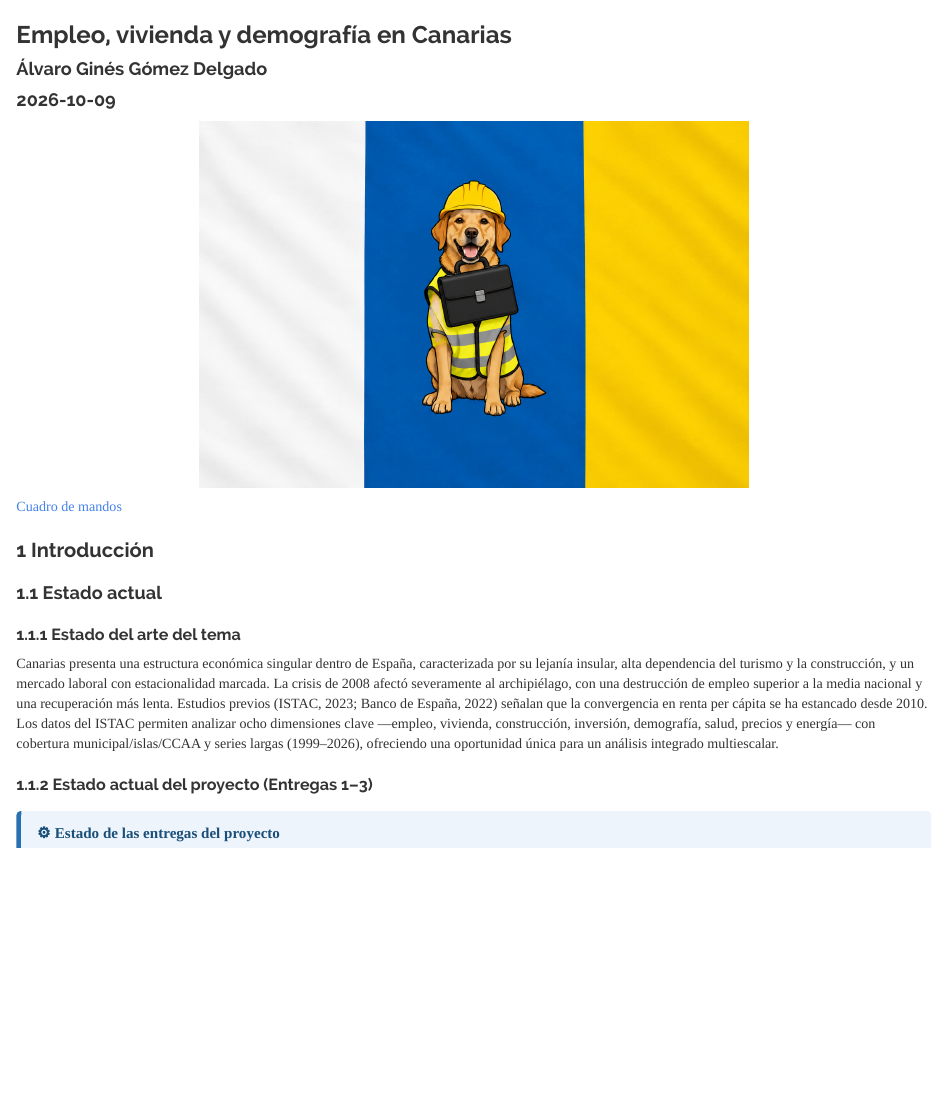
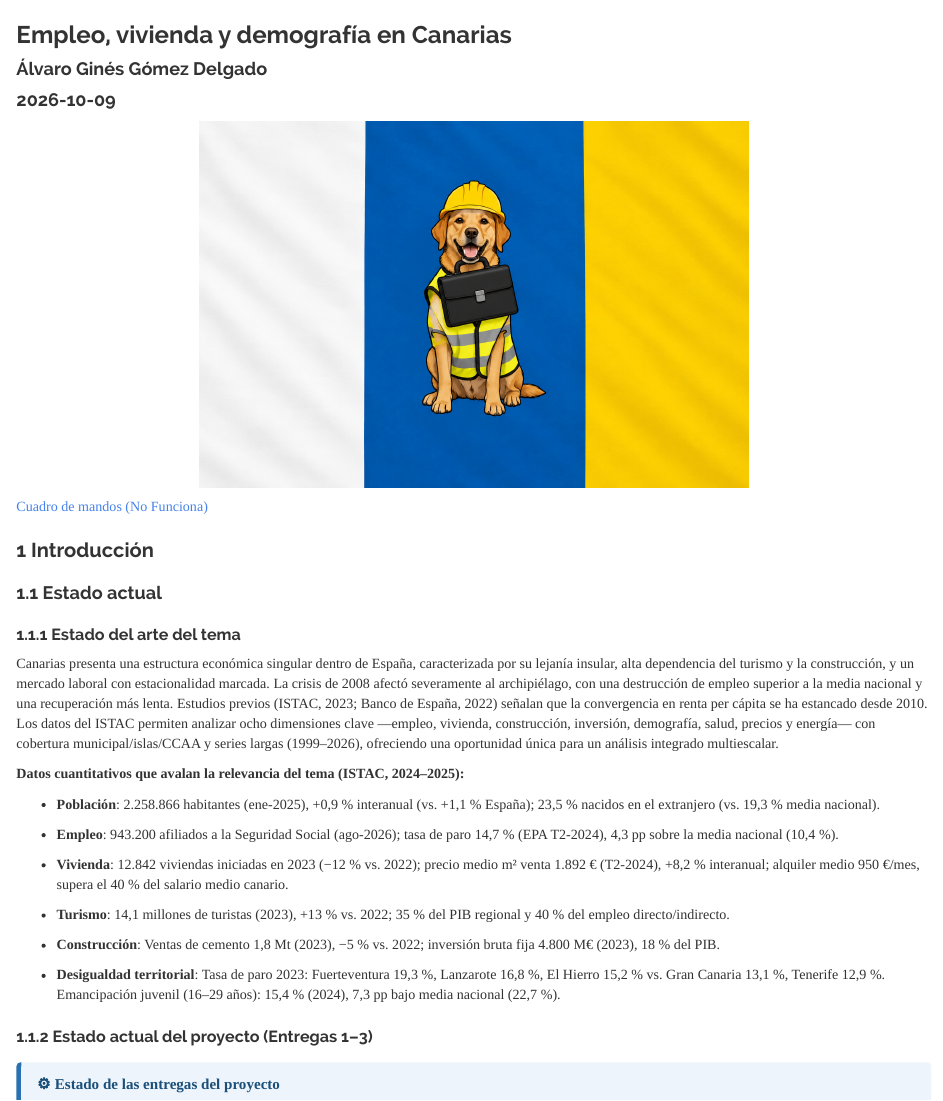
Before and after one commit to alvarogomez102-source/AEDV---Proyecto-Personal, an R Markdown document (Memoria/ModeloMemoriaProyectoPersonalAEDV.Rmd): the page in a window 1100 px wide, from its top. Rendered offline with R 4.5, knitr and Pandoc, with nearby package versions; some code elsewhere in the file could not run offline.

Commit message:
EL diablo esta en los detalles

```diff
--- a/Memoria/ModeloMemoriaProyectoPersonalAEDV.Rmd
+++ b/Memoria/ModeloMemoriaProyectoPersonalAEDV.Rmd
@@ -127,7 +127,7 @@ operativa en el momento de la entrega final.
 ================================================================================
 -->
 
-[Cuadro de mandos](http://10.22.143.222:3838/sample-apps/a2405/Dashboard3.Rmd)
+[Cuadro de mandos (No Funciona)](http://10.22.143.222:3838/sample-apps/a2405/Dashboard3.Rmd)
 
 
 # Introducción
@@ -163,6 +163,20 @@ ERRORES FRECUENTES A EVITAR:
 ### Estado del arte del tema
 
 Canarias presenta una estructura económica singular dentro de España, caracterizada por su lejanía insular, alta dependencia del turismo y la construcción, y un mercado laboral con estacionalidad marcada. La crisis de 2008 afectó severamente al archipiélago, con una destrucción de empleo superior a la media nacional y una recuperación más lenta. Estudios previos (ISTAC, 2023; Banco de España, 2022) señalan que la convergencia en renta per cápita se ha estancado desde 2010. Los datos del ISTAC permiten analizar ocho dimensiones clave —empleo, vivienda, construcción, inversión, demografía, salud, precios y energía— con cobertura municipal/islas/CCAA y series largas (1999–2026), ofreciendo una oportunidad única para un análisis integrado multiescalar.
+
+**Datos cuantitativos que avalan la relevancia del tema (ISTAC, 2024–2025):**
+
+  - **Población**: 2.258.866 habitantes (ene-2025), +0,9 % interanual (vs. +1,1 % España); 23,5 % nacidos en el extranjero (vs. 19,3 % media nacional).
+
+  - **Empleo**: 943.200 afiliados a la Seguridad Social (ago-2026); tasa de paro 14,7 % (EPA T2-2024), 4,3 pp sobre la media nacional (10,4 %).
+
+  - **Vivienda**: 12.842 viviendas iniciadas en 2023 (−12 % vs. 2022); precio medio m² venta 1.892 € (T2-2024), +8,2 % interanual; alquiler medio 950 €/mes, supera el 40 % del salario medio canario.
+
+  - **Turismo**: 14,1 millones de turistas (2023), +13 % vs. 2022; 35 % del PIB regional y 40 % del empleo directo/indirecto.
+
+  - **Construcción**: Ventas de cemento 1,8 Mt (2023), −5 % vs. 2022; inversión bruta fija 4.800 M€ (2023), 18 % del PIB.
+
+  - **Desigualdad territorial**: Tasa de paro 2023: Fuerteventura 19,3 %, Lanzarote 16,8 %, El Hierro 15,2 % vs. Gran Canaria 13,1 %, Tenerife 12,9 %. Emancipación juvenil (16–29 años): 15,4 % (2024), 7,3 pp bajo media nacional (22,7 %).
 
 ### Estado actual del proyecto (Entregas 1–3)
 
```
Also changed, not shown: Memoria/ModeloMemoriaProyectoPersonalAEDV.Rmd (2 more changed lines).
